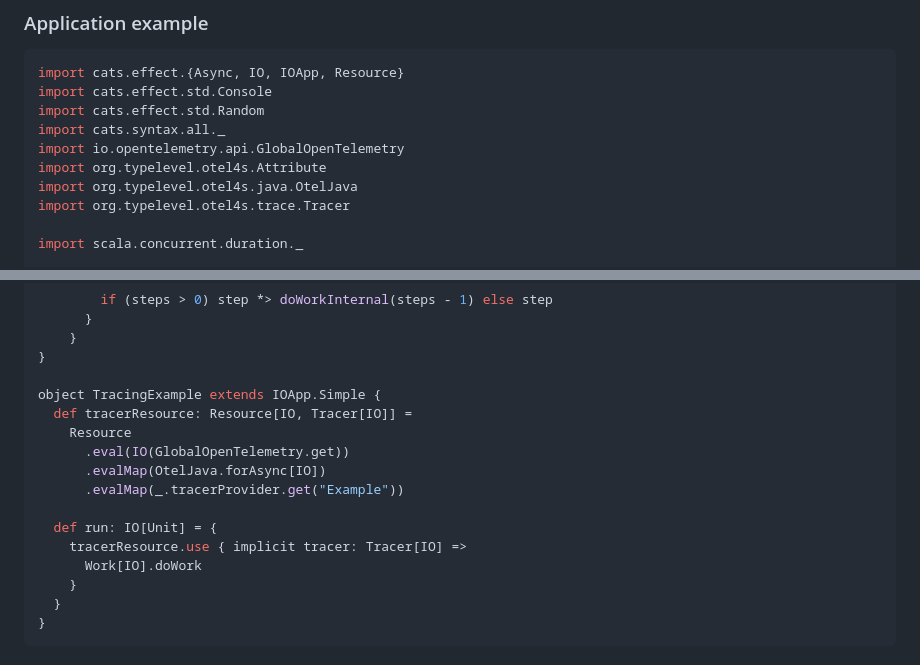
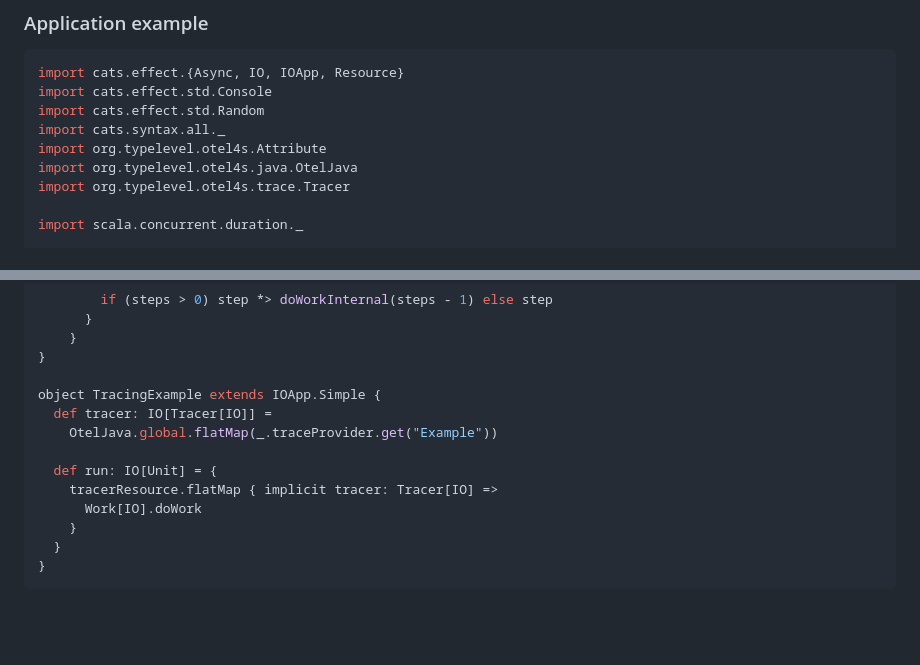
Before and after one commit to typelevel/otel4s-sdk, a Markdown page: docs/examples/jaeger-docker.md, 2 parts joined by grey strips. Rendered like a GitHub page; blank space fills up the shorter version.

```diff
--- a/docs/examples/jaeger-docker.md
+++ b/docs/examples/jaeger-docker.md
@@ -80,7 +80,6 @@ import cats.effect.{Async, IO, IOApp, Resource}
 import cats.effect.std.Console
 import cats.effect.std.Random
 import cats.syntax.all._
-import io.opentelemetry.api.GlobalOpenTelemetry
 import org.typelevel.otel4s.Attribute
 import org.typelevel.otel4s.java.OtelJava
 import org.typelevel.otel4s.trace.Tracer
@@ -119,14 +118,11 @@ object Work {
 }
 
 object TracingExample extends IOApp.Simple {
-  def tracerResource: Resource[IO, Tracer[IO]] =
-    Resource
-      .eval(IO(GlobalOpenTelemetry.get))
-      .evalMap(OtelJava.forAsync[IO])
-      .evalMap(_.tracerProvider.get("Example"))
+  def tracer: IO[Tracer[IO]] =
+    OtelJava.global.flatMap(_.traceProvider.get("Example"))
 
   def run: IO[Unit] = {
-    tracerResource.use { implicit tracer: Tracer[IO] =>
+    tracerResource.flatMap { implicit tracer: Tracer[IO] =>
       Work[IO].doWork
     }
   }
```
Also changed, not shown: docs/examples/honeycomb.md (+1 -7 lines).
